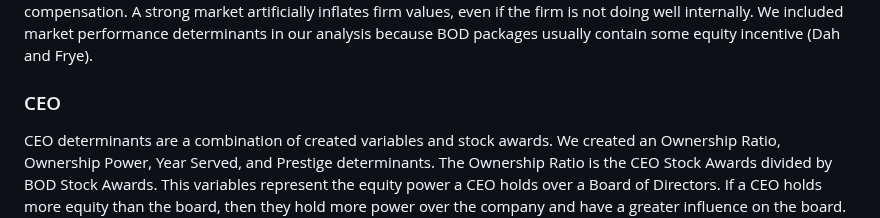
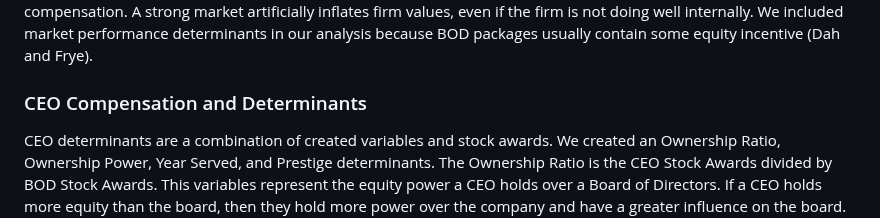
Before and after one commit to tobeybill/TISATAFL, a Markdown page: report/Data.md, the part around the change. Rendered like a GitHub page.

```diff
--- a/report/Data.md
+++ b/report/Data.md
@@ -17,7 +17,7 @@ predicted compensation. A strong market artificially inflates firm values, even
 internally. We included market performance determinants in our analysis because BOD packages usually contain some
 equity incentive (Dah and Frye).
 
-### CEO
+### CEO Compensation and Determinants
 CEO determinants are a combination of created variables and stock awards. We created an Ownership Ratio,
 Ownership Power, Year Served, and Prestige determinants. The Ownership Ratio is the CEO Stock Awards divided by
 BOD Stock Awards. This variables represent the equity power a CEO holds over a Board of Directors. If a CEO holds more equity than the board, then they hold more power over the company and have a greater influence on the board. We then created a determinant called Ownership Power. This is a binary categorical variable. This variable indicated whether the CEO Ownership Ratio was above the CEO Ownership Ratio median. We predict that CEO's with a higher ownership ratio will have more control over the firm and thus more influence on their pay. For Years Served, we took the difference between the year the CEO was on-boarded and the recorded year. CEO's that serve longer terms are more experienced and are more likley to receive higher pay. We based Prestige Power off of Years Served. Prestige power is a binary categorical variable that indicates whether time served is above the median. This implies a CEO can gain prestige power during their term (Bouteska and Mefteh-Wali)
```
